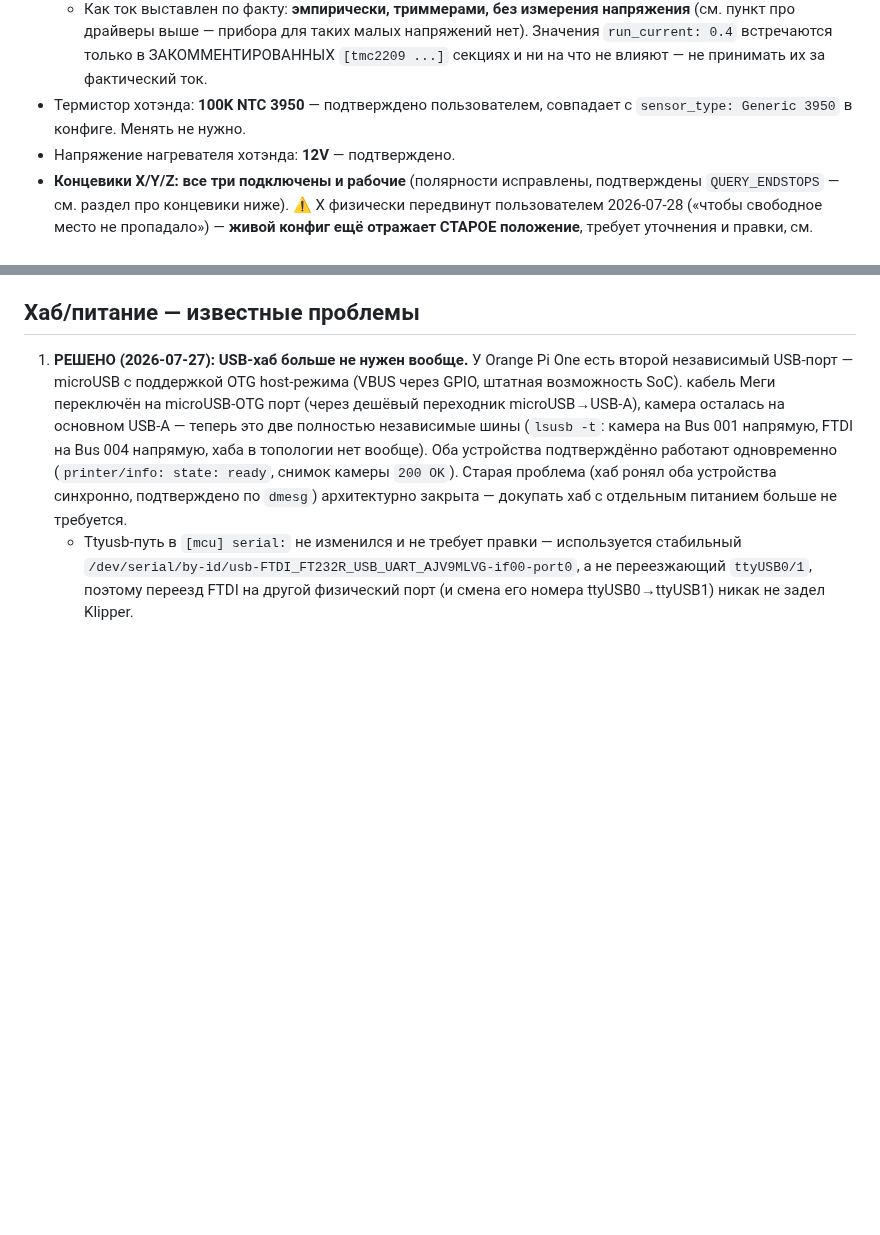
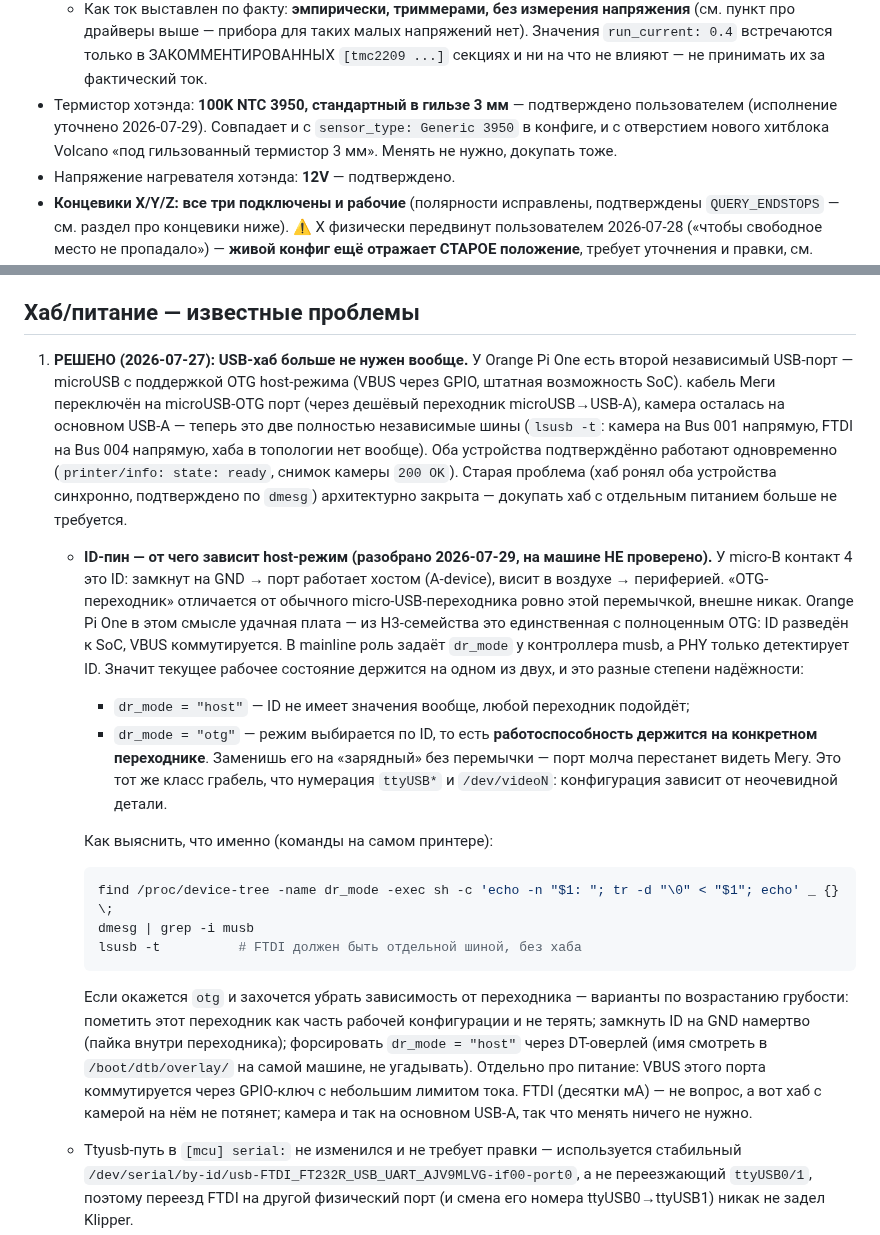
Before and after one commit to alex-mextner/ultra-3d-printer, a Markdown page: docs/printer-status.md, 2 parts joined by grey strips. GitHub-like rendering; blank space fills up the shorter version.

Commit message:
Close thermistor question, document OTG ID-pin dependency
Термистор: подтверждено, что доставшийся с mbot 100K NTC 3950 -
стандартный в гильзе 3 мм, то есть подходит к отверстию нового
Volcano-блока. Вопрос закрыт, докупать нечего.

Разобран вопрос про ID-пин на microUSB Orange Pi. Контакт 4 у
micro-B выбирает роль: замкнут на GND - хост, висит - периферия;
OTG-переходник отличается от обычного ровно этой перемычкой и
внешне никак. Orange Pi One - единственная H3-плата с полноценным
OTG (ID разведён, VBUS коммутируется), роль задаёт dr_mode у musb.

Отсюда практический вывод: текущая работа Меги на этом порту
держится либо на dr_mode=host (тогда переходник не важен), либо на
dr_mode=otg плюс перемычка в переходнике - и тогда замена
переходника молча убьёт порт, как это уже было с нумерацией ttyUSB
и videoN. В статус-док добавлены команды, чтобы выяснить, какой
случай, и три варианта убрать зависимость.

Проверить на живой машине из этой сессии нельзя - маршрута до
192.168.11.160 нет, сессия идёт не с домашней машины.

````diff
--- a/docs/printer-status.md
+++ b/docs/printer-status.md
@@ -70,7 +70,7 @@
   - Y: маркировка не сверялась
   - Паспортный ток официально НЕ найден — это безымянные дженерик-моторы без публичного даташита, гуглёж не дал точного совпадения по артикулам. Осторожная догадка по паттерну маркировки (число "170" в артикулах X и E часто у дженерик-производителей кодирует 1.7А/фазу) — НЕ подтверждённый факт, не использовать как заданное значение.
   - Как ток выставлен по факту: **эмпирически, триммерами, без измерения напряжения** (см. пункт про драйверы выше — прибора для таких малых напряжений нет). Значения `run_current: 0.4` встречаются только в ЗАКОММЕНТИРОВАННЫХ `[tmc2209 ...]` секциях и ни на что не влияют — не принимать их за фактический ток.
-- Термистор хотэнда: **100K NTC 3950** — подтверждено пользователем, совпадает с `sensor_type: Generic 3950` в конфиге. Менять не нужно.
+- Термистор хотэнда: **100K NTC 3950, стандартный в гильзе 3 мм** — подтверждено пользователем (исполнение уточнено 2026-07-29). Совпадает и с `sensor_type: Generic 3950` в конфиге, и с отверстием нового хитблока Volcano «под гильзованный термистор 3 мм». Менять не нужно, докупать тоже.
 - Напряжение нагревателя хотэнда: **12V** — подтверждено.
 - **Концевики X/Y/Z: все три подключены и рабочие** (полярности исправлены, подтверждены `QUERY_ENDSTOPS` — см. раздел про концевики ниже). ⚠️ X физически передвинут пользователем 2026-07-28 («чтобы свободное место не пропадало») — **живой конфиг ещё отражает СТАРОЕ положение**, требует уточнения и правки, см. раздел «X — переставлен» ниже. Z остался сверху (осознанное решение, вся аргументация в разделе «РЕШЕНИЕ ПО КОНЦЕВИКУ Z»), крепление переделано на регулируемое по высоте.
 - **Стол (K1 Max, 1000Вт/220В AC + SSR): ПОДКЛЮЧЁН И РАБОТАЕТ** (2026-07-28). `[heater_bed]` есть в конфиге, реально прогревался до 120°C и держал. Магнитная подложка приклеена. Ждёт только физического крепления на кронштейн рамы. Подробности, найденные нюансы (разрыв датчик↔поверхность ~20°C, разброс центр/край) — в разделе «SSR / heater_bed».
@@ -109,6 +109,19 @@
 ## Хаб/питание — известные проблемы
 
 1. **РЕШЕНО (2026-07-27): USB-хаб больше не нужен вообще.** У Orange Pi One есть второй независимый USB-порт — microUSB с поддержкой OTG host-режима (VBUS через GPIO, штатная возможность SoC). кабель Меги переключён на microUSB-OTG порт (через дешёвый переходник microUSB→USB-A), камера осталась на основном USB-A — теперь это две полностью независимые шины (`lsusb -t`: камера на Bus 001 напрямую, FTDI на Bus 004 напрямую, хаба в топологии нет вообще). Оба устройства подтверждённо работают одновременно (`printer/info: state: ready`, снимок камеры `200 OK`). Старая проблема (хаб ронял оба устройства синхронно, подтверждено по `dmesg`) архитектурно закрыта — докупать хаб с отдельным питанием больше не требуется.
+   - **ID-пин — от чего зависит host-режим (разобрано 2026-07-29, на машине НЕ проверено).** У micro-B контакт 4 это ID: замкнут на GND → порт работает хостом (A-device), висит в воздухе → периферией. «OTG-переходник» отличается от обычного micro-USB-переходника ровно этой перемычкой, внешне никак. Orange Pi One в этом смысле удачная плата — из H3-семейства это единственная с полноценным OTG: ID разведён к SoC, VBUS коммутируется. В mainline роль задаёт `dr_mode` у контроллера musb, а PHY только детектирует ID.
+     Значит текущее рабочее состояние держится на одном из двух, и это разные степени надёжности:
+     - `dr_mode = "host"` — ID не имеет значения вообще, любой переходник подойдёт;
+     - `dr_mode = "otg"` — режим выбирается по ID, то есть **работоспособность держится на конкретном переходнике**. Заменишь его на «зарядный» без перемычки — порт молча перестанет видеть Мегу. Это тот же класс грабель, что нумерация `ttyUSB*` и `/dev/videoN`: конфигурация зависит от неочевидной детали.
+
+     Как выяснить, что именно (команды на самом принтере):
+     ```bash
+     find /proc/device-tree -name dr_mode -exec sh -c 'echo -n "$1: "; tr -d "\0" < "$1"; echo' _ {} \;
+     dmesg | grep -i musb
+     lsusb -t          # FTDI должен быть отдельной шиной, без хаба
+     ```
+     Если окажется `otg` и захочется убрать зависимость от переходника — варианты по возрастанию грубости: пометить этот переходник как часть рабочей конфигурации и не терять; замкнуть ID на GND намертво (пайка внутри переходника); форсировать `dr_mode = "host"` через DT-оверлей (имя смотреть в `/boot/dtb/overlay/` на самой машине, не угадывать).
+     Отдельно про питание: VBUS этого порта коммутируется через GPIO-ключ с небольшим лимитом тока. FTDI (десятки мА) — не вопрос, а вот хаб с камерой на нём не потянет; камера и так на основном USB-A, так что менять ничего не нужно.
    - Ttyusb-путь в `[mcu] serial:` не изменился и не требует правки — используется стабильный `/dev/serial/by-id/usb-FTDI_FT232R_USB_UART_AJV9MLVG-if00-port0`, а не переезжающий `ttyUSB0/1`, поэтому переезд FTDI на другой физический порт (и смена его номера ttyUSB0→ttyUSB1) никак не задел Klipper.
 2. **Камера включена и работает (2026-07-27).** После переезда на microUSB-OTG хаб больше не участвует, повода выключать нет. Также была отдельная проблема — трансляция шла (`crowsnest` отдавал кадры), но камера не появлялась в UI Mainsail: `crowsnest` регистрирует поток сам по себе, а Mainsail берёт список камер из отдельного реестра Moonraker (`/server/webcams/list`), который изначально был пуст. Исправлено регистрацией через `POST http://localhost:7125/server/webcams/item` (name/location/service/target_fps/stream_url/snapshot_url) — теперь видна в UI.
 2a. **РЕШЕНО (2026-07-28): камера снова отвалилась — оказалась нестабильная нумерация `/dev/videoN`, тот же класс бага, что уже был известен по MCU serial.** Камера "XWF-1080P" физически создаёт ДВА video-узла на одном и том же USB-интерфейсе (`index0` = реальный поток захвата, `index1` = служебный "metadata"-узел современного UVC-драйвера, непригодный для стриминга) плюс отдельно есть третий узел от внутреннего декодера SoC (`cedrus`, чисто platform-устройство, не USB). Какой физический `/dev/videoN` достанется какому логическому узлу — зависит от порядка энумерации при загрузке и НЕ гарантированно одинаково между перезагрузками. `crowsnest.conf` был жёстко прописан на `device: /dev/video1` — после нескольких перезагрузок в ходе этой сессии (правки конфига/эндстопов) энумерация на этот раз отдала `video1` под бесполезный metadata-узел вместо камеры, отсюда `WARN: Wrong camera type or device not found` в `crowsnest.log` и мёртвый стрим.
````
Also changed, not shown: docs/purchases.md (+1 -1 lines).
